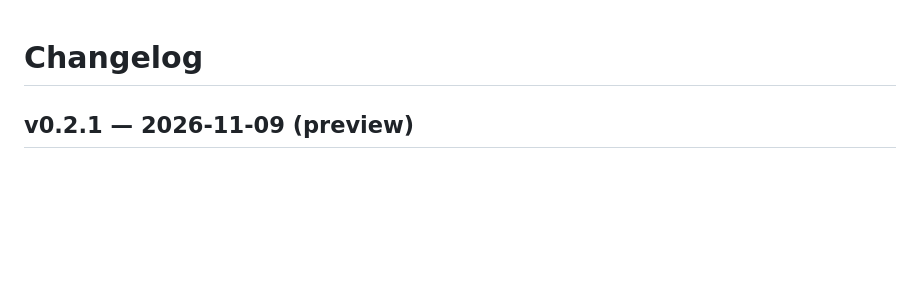
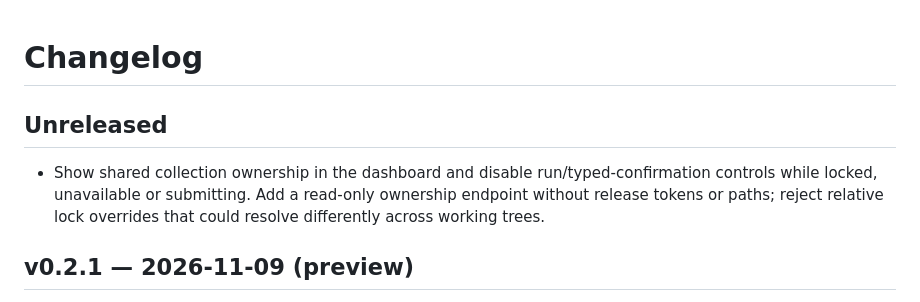
Before and after one commit to lazypanic999/CorePulse, a Markdown page: CHANGELOG.md, the part around the change. Drawn GitHub-style; blank space fills up the shorter version.

```diff
--- a/CHANGELOG.md
+++ b/CHANGELOG.md
@@ -1,4 +1,8 @@
 # Changelog
+
+## Unreleased
+
+- Show shared collection ownership in the dashboard and disable run/typed-confirmation controls while locked, unavailable or submitting. Add a read-only ownership endpoint without release tokens or paths; reject relative lock overrides that could resolve differently across working trees.
 
 ## v0.2.1 — 2026-11-09 (preview)
 
```
Also changed, not shown: docs/collection-ownership.md (+9 -1 lines), assets/dashboard-collection-locked.jpg (added), 7 other files.
